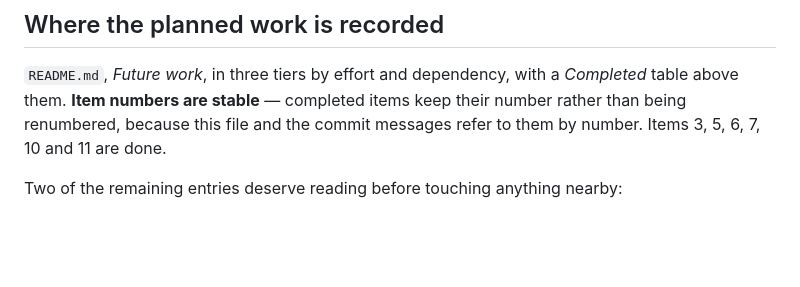
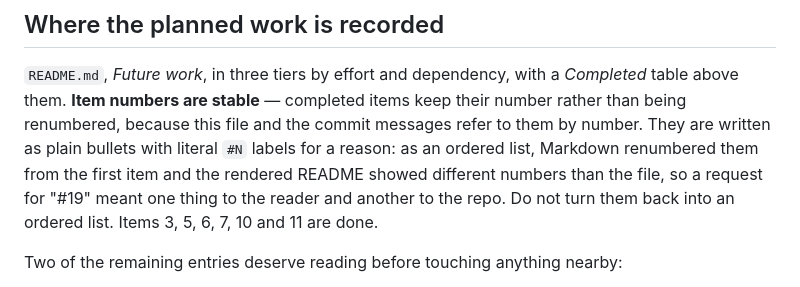
Before and after one commit to JamesRH/microbial_thermo, a Markdown page: NOTES.md, the part around the change. Drawn GitHub-style; blank space fills up the shorter version.

```diff
--- a/NOTES.md
+++ b/NOTES.md
@@ -227,7 +227,11 @@ recomputing the formula inside the test would not.
 `README.md`, *Future work*, in three tiers by effort and dependency, with a
 *Completed* table above them. **Item numbers are stable** — completed items keep
 their number rather than being renumbered, because this file and the commit
-messages refer to them by number. Items 3, 5, 6, 7, 10 and 11 are done.
+messages refer to them by number. They are written as plain bullets with
+literal `#N` labels for a reason: as an ordered list, Markdown renumbered them
+from the first item and the rendered README showed different numbers than the
+file, so a request for "#19" meant one thing to the reader and another to the
+repo. Do not turn them back into an ordered list. Items 3, 5, 6, 7, 10 and 11 are done.
 
 Two of the remaining entries deserve reading before touching anything nearby:
 
```
Also changed, not shown: README.md (+25 -19 lines), RESEARCH.md (+1 -1 lines).
